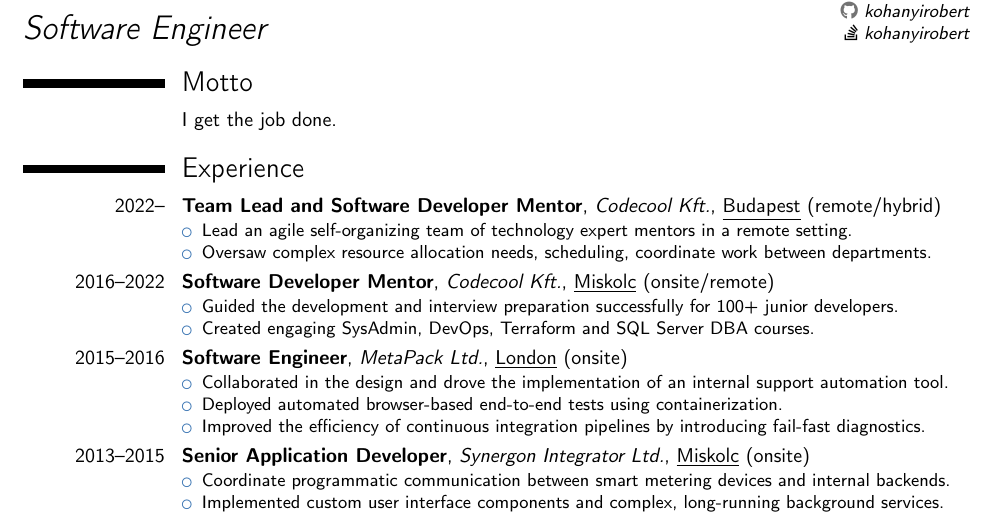
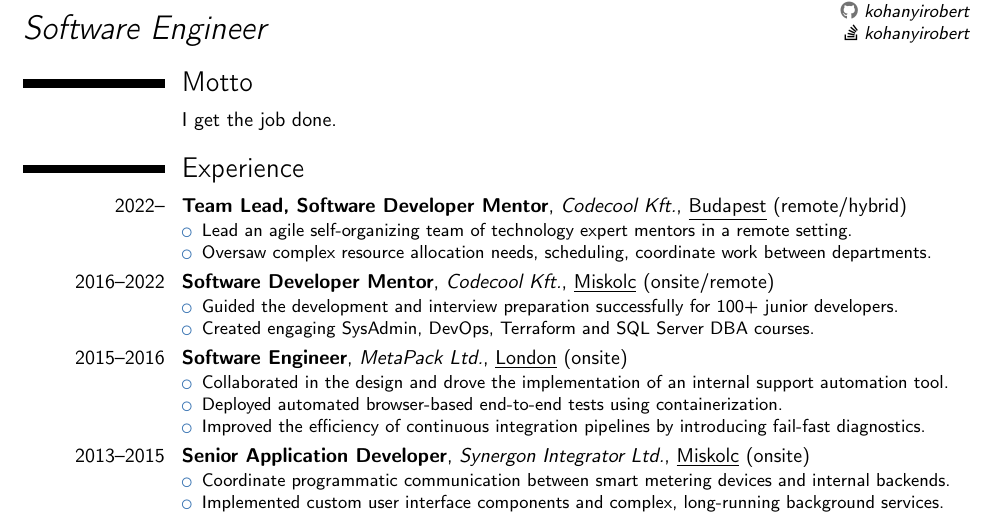
Before and after one commit to kohanyirobert/cv, a LaTeX CV (main.tex): part of the page, cut so that both start at the same text. Compiled offline with pdfLaTeX.

Commit message:
fix: replace 'and' command with comma to trigger pipeline

```diff
--- a/main.tex
+++ b/main.tex
@@ -48,7 +48,7 @@
 \cvitem{}{I get the job done.}
 
 \section{Experience}
-\cventry{2022--}{Team Lead and Software Developer Mentor}{Codecool Kft.}{\underline{Budapest} (remote/hybrid)}{}{
+\cventry{2022--}{Team Lead, Software Developer Mentor}{Codecool Kft.}{\underline{Budapest} (remote/hybrid)}{}{
 \begin{itemize}
 \item Lead an agile self-organizing team of technology expert mentors in a remote setting.
 \item Oversaw complex resource allocation needs, scheduling, coordinate work between departments.
```
